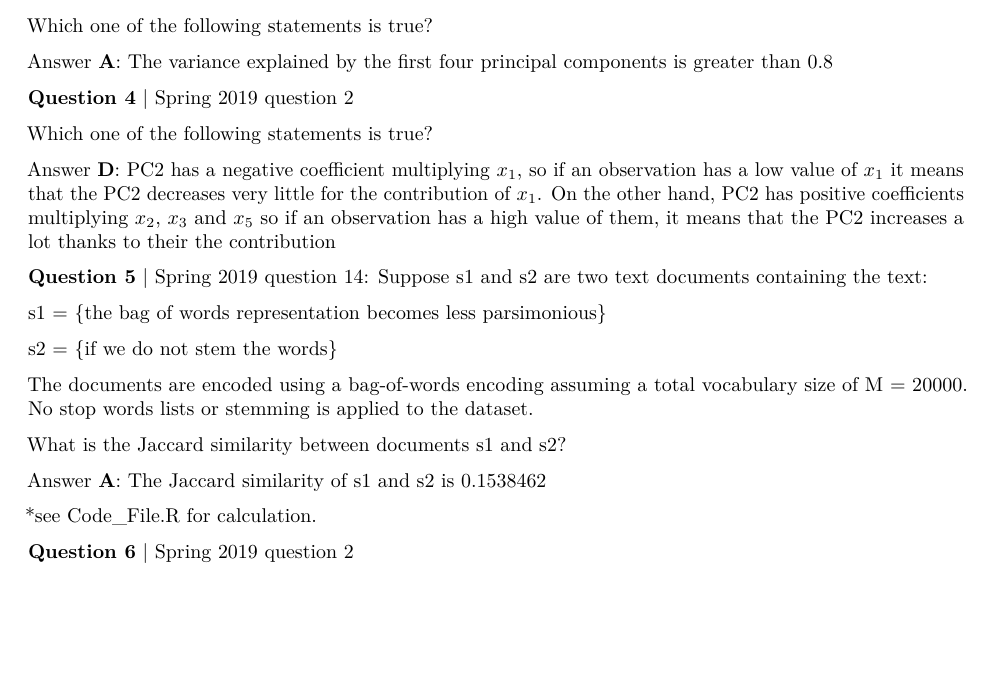
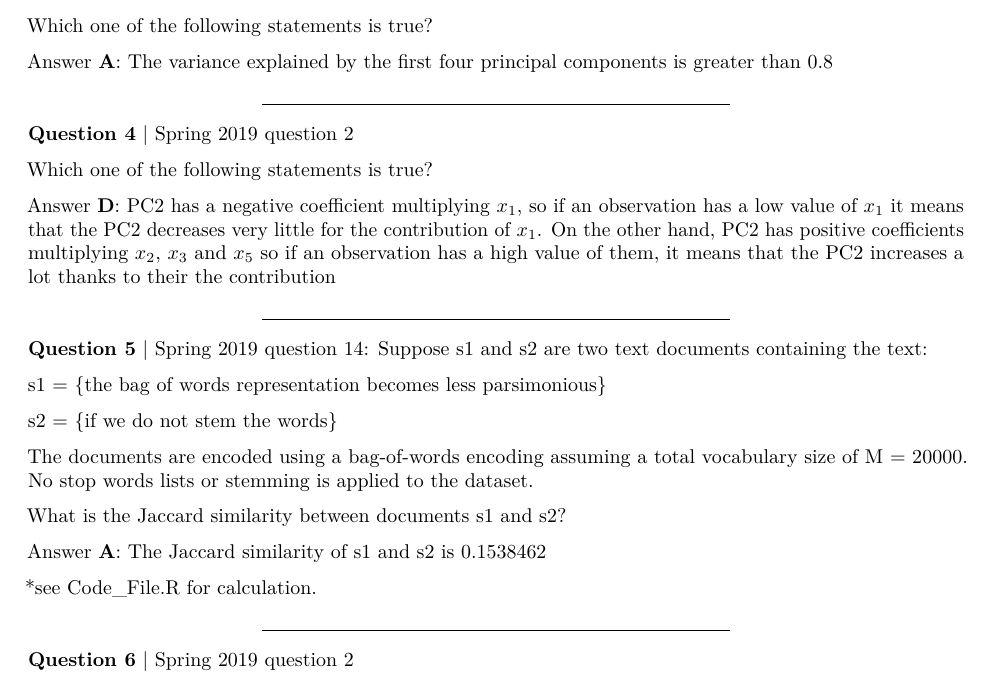
Before and after one commit to s172084/Machine_Learning_Project, a LaTeX document (Report.tex): part of page 13 of 15, cut so that both start at the same text, the shorter picture padded with empty space. Compiled offline with pdfLaTeX.

Commit message:
Final report

```diff
--- a/Report.tex
+++ b/Report.tex
@@ -818,6 +818,8 @@ Which one of the following statements is true?
 Answer \textbf{A}: The variance explained by the first four principal
 components is greater than 0.8
 
+\begin{center}\rule{0.5\linewidth}{0.5pt}\end{center}
+
 \textbf{Question 4} \textbar{} Spring 2019 question 2
 
 Which one of the following statements is true?
@@ -828,6 +830,8 @@ decreases very little for the contribution of \(x_1\). On the other
 hand, PC2 has positive coefficients multiplying \(x_2\), \(x_3\) and
 \(x_5\) so if an observation has a high value of them, it means that the
 PC2 increases a lot thanks to their the contribution
+
+\begin{center}\rule{0.5\linewidth}{0.5pt}\end{center}
 
 \textbf{Question 5} \textbar{} Spring 2019 question 14: Suppose s1 and
 s2 are two text documents containing the text:
@@ -845,6 +849,8 @@ What is the Jaccard similarity between documents s1 and s2?
 Answer \textbf{A}: The Jaccard similarity of s1 and s2 is 0.1538462
 
 *see Code\_File.R for calculation.
+
+\begin{center}\rule{0.5\linewidth}{0.5pt}\end{center}
 
 \textbf{Question 6} \textbar{} Spring 2019 question 2
 
```
Also changed, not shown: Report.pdf, 1 other file.
